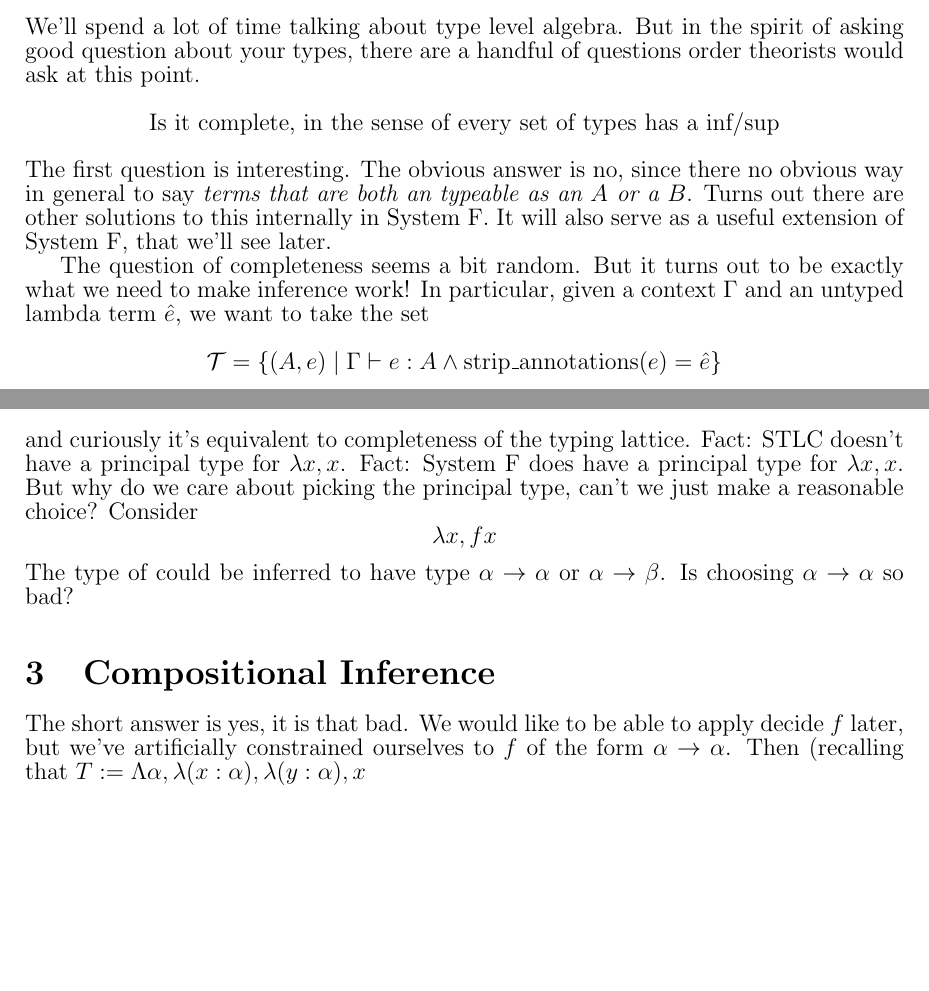
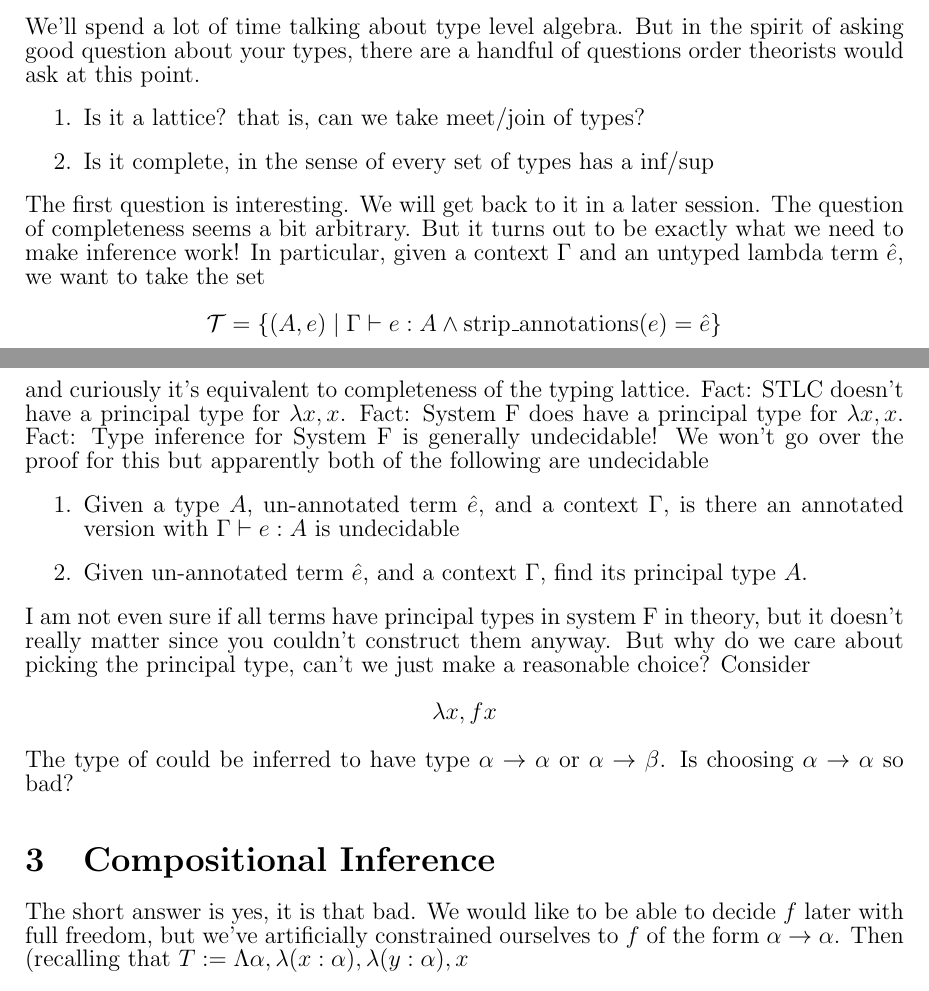
Before and after one commit to zstone1/TypeSeries, a LaTeX document (type8_hindley_milner.tex): two parts of pages 2 and 3 of 3, joined at a grey line, cut so that both start at the same text, the shorter picture padded with empty space. Compiled offline with pdfLaTeX.

Commit message:
Updates from Overleaf

```diff
--- a/type8_hindley_milner.tex
+++ b/type8_hindley_milner.tex
@@ -147,15 +147,12 @@ Turns out there are a lot of important questions we should ask about this order.
 \section{Algebra on Types}
 We'll spend a lot of time talking about type level algebra.
 But in the spirit of asking good question about your types, there are a handful of questions order theorists would ask at this point.
-\[
-    \text{Is it complete, in the sense of every set of types has a inf/sup}
-\]
-The first question is interesting.
-The obvious answer is no, since there no obvious way in general to say \textit{terms that are both an typeable as an $A$ or a $B$}.
-Turns out there are other solutions to this internally in System F.
-It will also serve as a useful extension of System F, that we'll see later.
-
-The question of completeness seems a bit random.
+\begin{enumerate}
+    \item \text{Is it a lattice? that is, can we take meet/join of types?}
+    \item \text{Is it complete, in the sense of every set of types has a inf/sup}
+\end{enumerate}
+The first question is interesting. We will get back to it in a later session.
+The question of completeness seems a bit arbitrary.
 But it turns out to be exactly what we need to make inference work!
 In particular, given a context $\Gamma$ and an untyped lambda term $\hat{e}$, we want to take the set
 \[
@@ -176,6 +173,13 @@ The idea is that this is the best possible choice for an inference engine to mak
 and curiously it's equivalent to completeness of the typing lattice.
 Fact: STLC doesn't have a principal type for $\lambda x, x$.
 Fact: System F does have a principal type for $\lambda x, x$.
+Fact: Type inference for System F is generally undecidable!
+We won't go over the proof for this but apparently both of the following are undecidable
+\begin{enumerate}
+    \item Given a type $A$, un-annotated term $\hat{e}$, and a context $\Gamma$, is there an annotated version with $\Gamma \vdash e : A$ is undecidable
+    \item Given un-annotated term $\hat{e}$, and a context $\Gamma$, find its principal type $A$.
+\end{enumerate}
+I am not even sure if all terms have principal types in system F in theory, but it doesn't really matter since you couldn't construct them anyway.
 But why do we care about picking the principal type, can't we just make a reasonable choice?
 Consider
 \[
@@ -186,7 +190,7 @@ Is choosing $\alpha \rightarrow \alpha$ so bad?
 
 \section{Compositional Inference}
 The short answer is yes, it is that bad.
-We would like to be able to apply decide $f$ later, but we've artificially constrained ourselves to $f$ of the form $\alpha \rightarrow \alpha$.
+We would like to be able to decide $f$ later with full freedom, but we've artificially constrained ourselves to $f$ of the form $\alpha \rightarrow \alpha$.
 Then (recalling that $T := \Lambda \alpha, \lambda (x : \alpha),\lambda (y : \alpha), x$
 \[
   \vdash (\lambda x, f x)[f := T] : ??
```
Also changed, not shown: type8_hindley_milner.tex (2 more changed lines).
